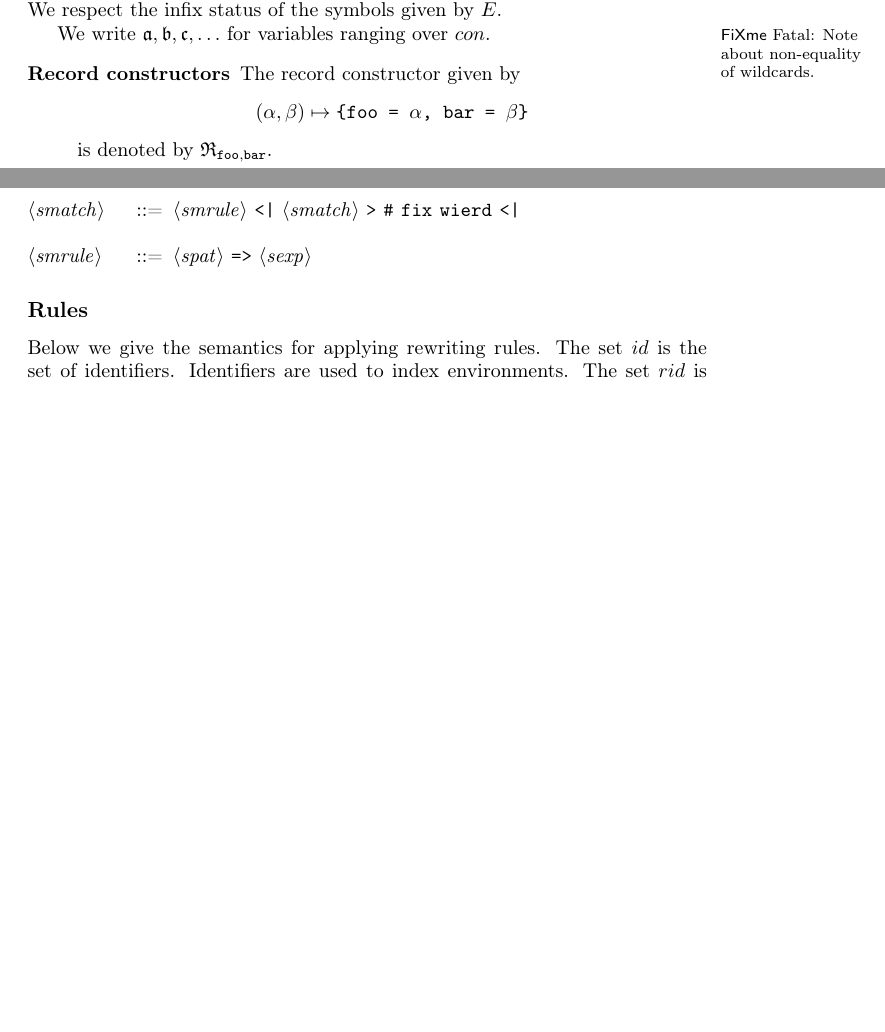
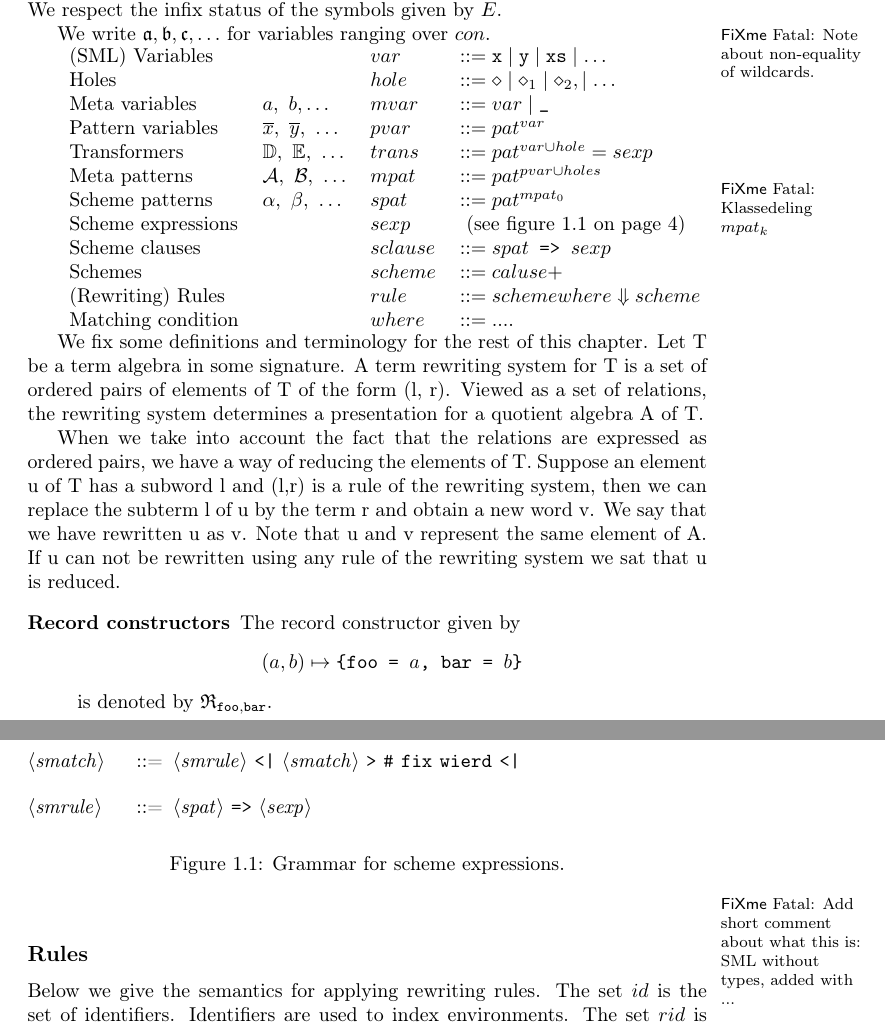
Before and after one commit to br0ns/turtledove, a LaTeX book (report/rewriting-syntax/rewriting-syntax.tex, which reads report/rewriting-syntax/definitions/definitions.tex, report/rewriting-syntax/semantics/semantics.tex): two parts of pages 2 and 3 of 14 before the commit and two parts of pages 2 and 4 of 15 after it, joined at a grey line, cut so that both start at the same text, the shorter picture padded with empty space. Compiled offline with pdfLaTeX.

Commit message:
Fixed a lot of small typos and fixed the syntax table

```diff
--- a/report/rewriting-syntax/definitions/definitions.tex
+++ b/report/rewriting-syntax/definitions/definitions.tex
@@ -31,12 +31,49 @@ ranging over $con$.
 
 \fixme{Note about non-equality of wildcards.}
 
+\begin{tabular}{lMlMlMl}
+  (SML) Variables & & var & ::= \mathtt{x} \mid \mathtt{y} \mid
+  \mathtt{xs} \mid \ldots \\
+  Holes & & hole & ::= \diamond \mid \diamond_1 \mid \diamond_2, \mid \ldots \\
+  Meta variables & a,\ b, \ldots & mvar & ::= var \mid \texttt{_} \\
+  Pattern variables & \overline{x},\ \overline{y},\ \ldots & pvar & ::=
+  pat^{var} \\
+  Transformers &  \mathbb{D},\ \mathbb{E},\ \ldots & trans & ::=
+  pat^{var \cup hole} = sexp \\
+  Meta patterns & \mathcal{A},\ \mathcal{B},\ \ldots & mpat &::= pat^{pvar \cup
+    holes} \\
+  Scheme patterns & \alpha,\ \beta,\ \ldots & spat & ::= pat^{mpat_0} \\
+  Scheme expressions & & sexp & \textrm{ (see \fref{fig:scheme-expressions})}
+  \\
+  Scheme clauses & & sclause & ::= spat \texttt{ => }
+  sexp \\
+  Schemes & & scheme & ::= caluse+ \\
+  (Rewriting) Rules & & rule & ::= scheme where
+  \Downarrow scheme \\
+  Matching condition & & where & ::= .... \\
+\end{tabular}
 
+
+\fixme{Klassedeling $mpat_k$}
+
+
+We fix some definitions and terminology for the rest of this chapter. Let T be a
+term algebra in some signature. A term rewriting system for T is a set of
+ordered pairs of elements of T of the form (l, r). Viewed as a set of relations,
+the rewriting system determines a presentation for a quotient algebra A of T.
+
+When we take into account the fact that the relations are expressed as ordered
+pairs, we have a way of reducing the elements of T. Suppose an element u of T
+has a subword l and (l,r) is a rule of the rewriting system, then we can replace
+the subterm l of u by the term r and obtain a new word v. We say that we have
+rewritten u as v. Note that u and v represent the same element of A. If u can
+not be rewritten using any rule of the rewriting system we sat that u is
+reduced.
 
 \begin{description}
 \item[Record constructors] The record constructor given by
   \[
-  (\alpha, \beta) \mapsto \texttt{\{foo = $\alpha$, bar = $\beta$\}}
+  (a, b) \mapsto \texttt{\{foo = $a$, bar = $b$\}}
   \]
   is denoted by $\mathfrak{R}_{\texttt{foo},\texttt{bar}}$.
 
--- a/report/rewriting-syntax/semantics/semantics.tex
+++ b/report/rewriting-syntax/semantics/semantics.tex
@@ -17,29 +20,30 @@ The grammar of $sexp$'s is given by
 \setlength{\grammarindent}{7.3em}
 \begin{grammar}
 
-<atsexp>  ::= <scon>
-          \alt "op" <longvid>
-          \alt "{" <sexprow> "}"
-          \alt "\#" <lab>
-          \alt "()"
-          \alt "(" <sexp>, ..., <sexp> ")"
-          \alt "let" <dec> "in" <sexp> "end"
-          \alt "(" <sexp> ")"
+  <atsexp> ::= <scon> \alt "op" <longvid> \alt "{" <sexprow> "}" \alt "\#"
+  <lab> \alt "()" \alt "(" <sexp>, ..., <sexp> ")" \alt "let" <dec> "in"
+  <sexp> "end" \alt "(" <sexp> ")"
 
-<sexprow> ::= <lab> "=" <sexp> ["," <sexprow>] "\# fix correct meaning of this"
+  <sexprow> ::= <lab> "=" <sexp> ["," <sexprow>] "\# fix correct meaning of this"
 
-<sexp>    ::= <sexp> <atsexp>
-          \alt <sexp> "andalso" <sexp>
-          \alt <sexp> "orelse" <sexp>
-          \alt <sexp> "handle" <smatch>
-          \alt "if" <sexp> "then" <sexp> "else" <sexp>
-          \alt "case" <sexp> "of" <smatch>
-          \alt "fn" <smatch>
+  <sexp> ::= <sexp> <atsexp> \alt <sexp> "andalso" <sexp> \alt <sexp> "orelse"
+  <sexp> \alt <sexp> "handle" <smatch> \alt "if" <sexp> "then" <sexp> "else"
+  <sexp> \alt "case" <sexp> "of" <smatch> \alt "fn" <smatch>
 
-<smatch>  ::= <smrule> "<|" <smatch> ">" "\# fix wierd <|"
+  <smatch> ::= <smrule> "<|" <smatch> ">" "\# fix wierd <|"
 
-<smrule>  ::= <spat> "=>" <sexp>
+  <smrule> ::= <spat> "=>" <sexp>
 \end{grammar}
+
+  \caption{Grammar for scheme expressions.}
+  \label{fig:scheme-expressions}
+\end{nonfloatingfigure}
+
+
+
+
+
+\fixme{Add short comment about what this is: SML without types, added with ...}
 
 \subsection{Rules}
 \newcommand{\becomesthrough}[3]{#1 \textsf{ becomes } #2 \textsf{ through } #3}
```
Also changed, not shown: report/rewriting-syntax/rewriting-syntax.tex (+19 -0 lines), report/rewriting-syntax/rules/rule-syntax.tex (+9 -9 lines), report/rewriting-syntax/definitions/definitions.tex (2 more changed lines), report/rewriting-syntax/semantics/semantics.tex (3 more changed lines).
